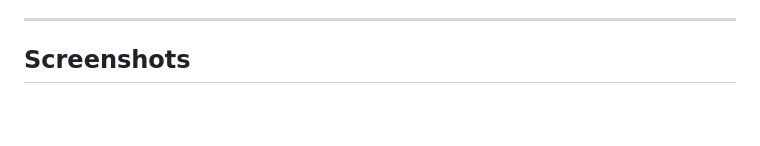
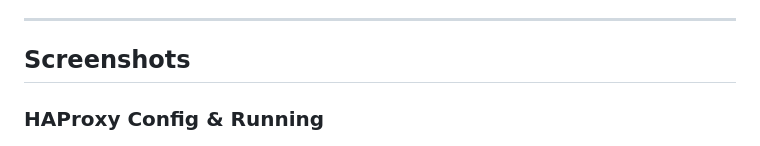
Before and after one commit to rushikesh-9/traffic-distribution-web-application, a Markdown page: README.md, the part around one of its changes. Rendered like a GitHub page; blank space fills up the shorter version.

Commit message:
Fix formatting and capitalization in README.md

```diff
--- a/README.md
+++ b/README.md
@@ -4,5 +4,6 @@
 
 ---
 ## Screenshots
+### HAProxy Config & Running
 ![HAProxy Config & Running](screenshots/screenshot_lb.png)
 
```
Also changed, not shown: other parts of README.md (+1 -1 lines).
